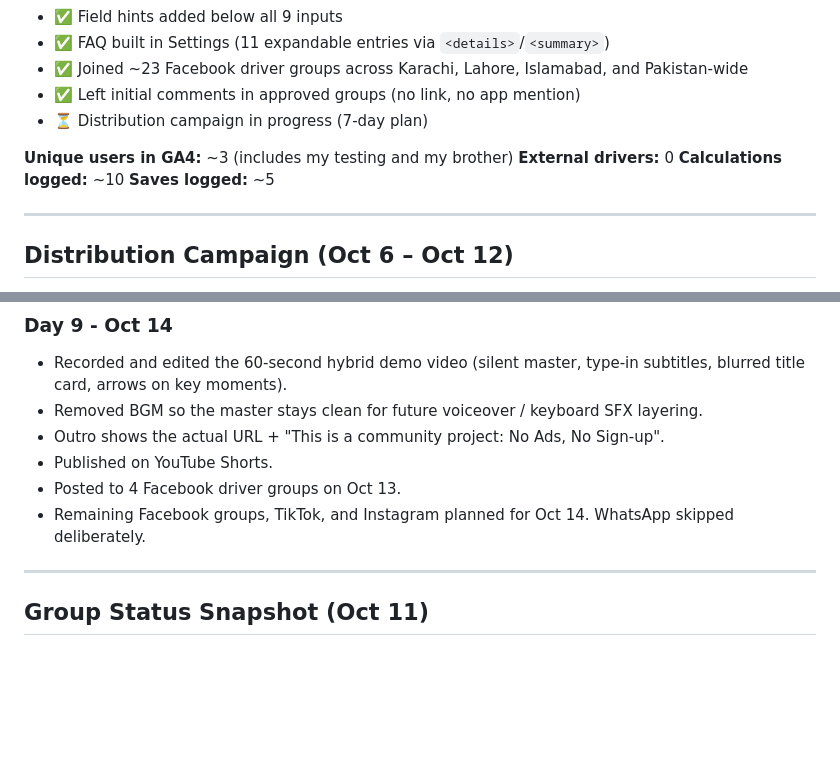
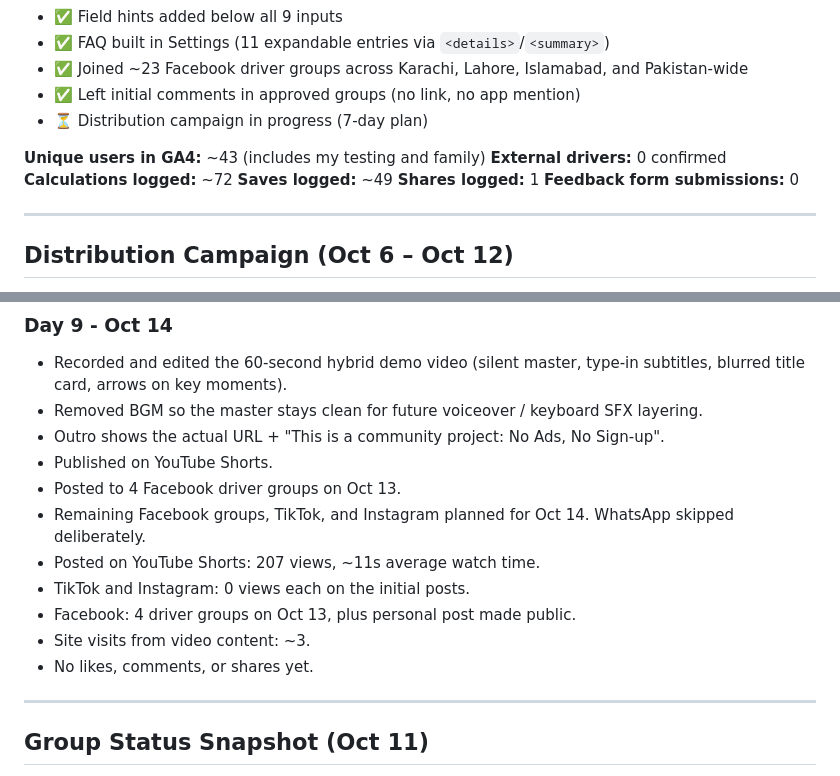
Before and after one commit to Blaze436/Driver-profit-calculator, a Markdown page: POST_DEV.md, 2 parts joined by grey strips. Drawn GitHub-style; blank space fills up the shorter version.

Commit message:
docs: Day 10 launch numbers and video results

```diff
--- a/POST_DEV.md
+++ b/POST_DEV.md
@@ -19,10 +19,12 @@ The MVP is shipped. This file tracks what happens after launch, including distri
 - ✅ Left initial comments in approved groups (no link, no app mention)
 - ⏳ Distribution campaign in progress (7-day plan)
 
-**Unique users in GA4:** ~3 (includes my testing and my brother)
-**External drivers:** 0
-**Calculations logged:** ~10
-**Saves logged:** ~5
+**Unique users in GA4:** ~43 (includes my testing and family)
+**External drivers:** 0 confirmed
+**Calculations logged:** ~72
+**Saves logged:** ~49
+**Shares logged:** 1
+**Feedback form submissions:** 0
 
 ---
 
@@ -162,6 +164,11 @@ Posted launch content across Facebook driver groups. Used the Urdu introduction
 - Published on YouTube Shorts.
 - Posted to 4 Facebook driver groups on Oct 13.
 - Remaining Facebook groups, TikTok, and Instagram planned for Oct 14. WhatsApp skipped deliberately.
+- Posted on YouTube Shorts: 207 views, ~11s average watch time.
+- TikTok and Instagram: 0 views each on the initial posts.
+- Facebook: 4 driver groups on Oct 13, plus personal post made public.
+- Site visits from video content: ~3.
+- No likes, comments, or shares yet.
 
 ---
 
```
